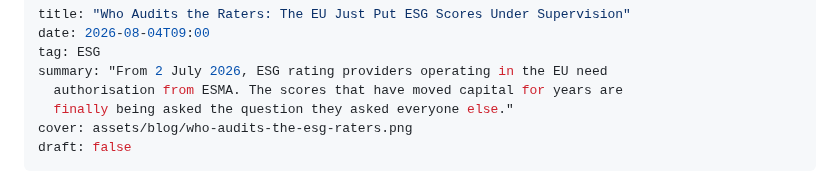
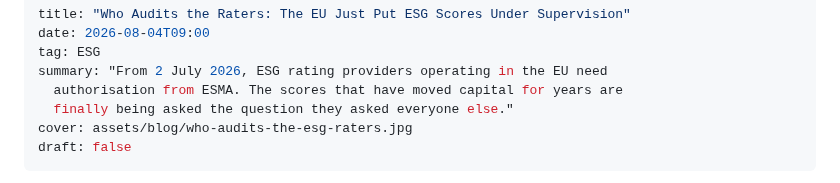
Before and after one commit to firatbarca/personal, a Markdown page: src/posts/who-audits-the-esg-raters.md, the part around the change. Rendered like a GitHub page.

Commit message:
Change cover image from PNG to JPG format
Updated the cover image format from PNG to JPG.

```diff
--- a/src/posts/who-audits-the-esg-raters.md
+++ b/src/posts/who-audits-the-esg-raters.md
@@ -5,7 +5,7 @@ tag: ESG
 summary: "From 2 July 2026, ESG rating providers operating in the EU need
   authorisation from ESMA. The scores that have moved capital for years are
   finally being asked the question they asked everyone else."
-cover: assets/blog/who-audits-the-esg-raters.png
+cover: assets/blog/who-audits-the-esg-raters.jpg
 draft: false
 ---
 For years, ESG ratings sat outside the governance conversation they helped create. A score could influence a bond price, a procurement shortlist, or an index inclusion, and almost nobody asked what stood behind the number. That changed on 2 July 2026.
```
